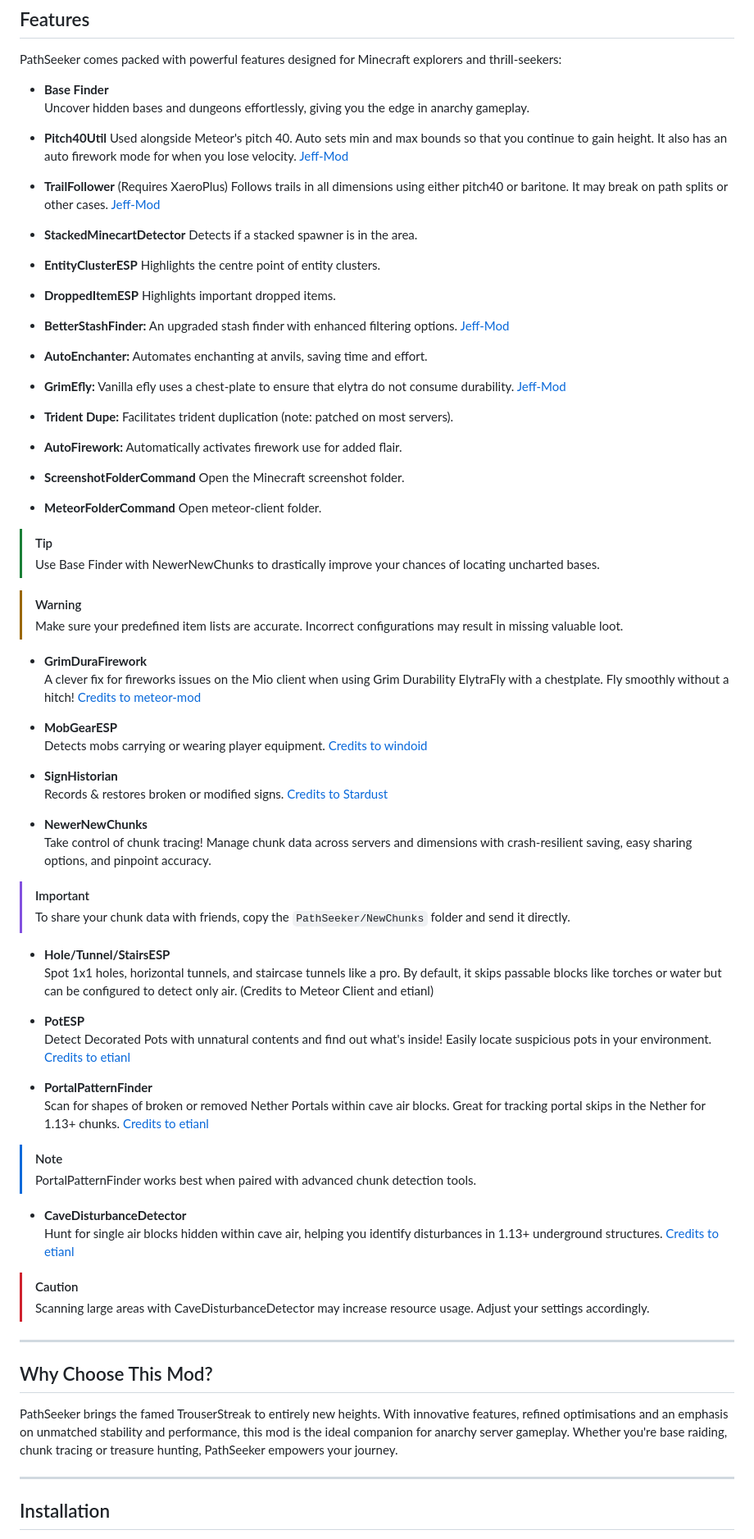
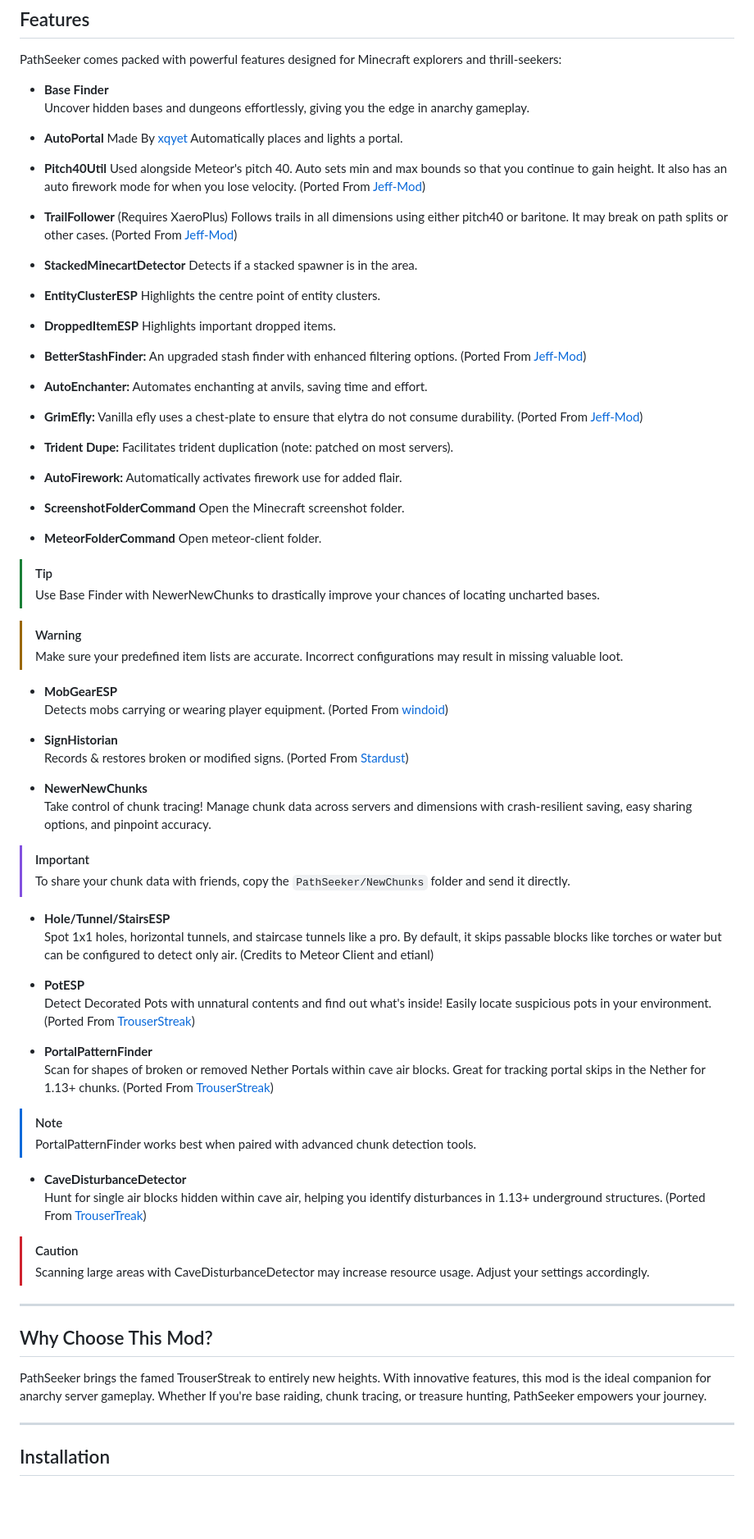
Before and after one commit to FaxHack/PathSeeker, a Markdown page: README.md, the part around the change printed below. Shown: that part at 82% size. GitHub-like rendering; blank space fills up the shorter version.

```diff
--- a/README.md
+++ b/README.md
@@ -18,14 +18,17 @@ PathSeeker comes packed with powerful features designed for Minecraft explorers
 - **Base Finder**
   Uncover hidden bases and dungeons effortlessly, giving you the edge in anarchy gameplay.
 
+- **AutoPortal** Made By [xqyet](https://github.com/xqyet)
+  Automatically places and lights a portal.
+
 - **Pitch40Util**
   Used alongside Meteor's pitch 40. Auto sets min and max bounds so that you continue to gain height. It also has an
   auto firework mode for when you lose
-  velocity. [Jeff-Mod](https://github.com/miles352/meteor-stashhunting-addon/blob/1.21.1/src/main/java/com/stash/hunt/modules/Pitch40Util.java)
+  velocity. (Ported From [Jeff-Mod](https://github.com/miles352/meteor-stashhunting-addon/blob/1.21.1/src/main/java/com/stash/hunt/modules/Pitch40Util.java))
 
 - **TrailFollower** (Requires XaeroPlus)
   Follows trails in all dimensions using either pitch40 or baritone. It may break on path splits or other
-  cases. [Jeff-Mod](https://github.com/miles352/meteor-stashhunting-addon/blob/1.21.1/src/main/java/com/stash/hunt/modules/TrailFollower.java)
+  cases. (Ported From [Jeff-Mod](https://github.com/miles352/meteor-stashhunting-addon/blob/1.21.1/src/main/java/com/stash/hunt/modules/TrailFollower.java))
 
 - **StackedMinecartDetector**
   Detects if a stacked spawner is in the area.
@@ -37,12 +40,12 @@ PathSeeker comes packed with powerful features designed for Minecraft explorers
   Highlights important dropped items.
 
 - **BetterStashFinder:** An upgraded stash finder with enhanced filtering
-  options. [Jeff-Mod](https://github.com/miles352/meteor-stashhunting-addon/blob/1.21.1/src/main/java/com/stash/hunt/modules/BetterStashFinder.java)
+  options. (Ported From [Jeff-Mod](https://github.com/miles352/meteor-stashhunting-addon/blob/1.21.1/src/main/java/com/stash/hunt/modules/BetterStashFinder.java))
 
 - **AutoEnchanter:** Automates enchanting at anvils, saving time and effort.
 
 - **GrimEfly:** Vanilla efly uses a chest-plate to ensure that elytra do not consume
-  durability. [Jeff-Mod](https://github.com/miles352/meteor-stashhunting-addon/blob/1.21.1/src/main/java/com/stash/hunt/modules/GrimEfly.java)
+  durability. (Ported From [Jeff-Mod](https://github.com/miles352/meteor-stashhunting-addon/blob/1.21.1/src/main/java/com/stash/hunt/modules/GrimEfly.java))
 
 - **Trident Dupe:** Facilitates trident duplication (note: patched on most servers).
 
@@ -60,18 +63,13 @@ PathSeeker comes packed with powerful features designed for Minecraft explorers
 > [!WARNING]
 > Make sure your predefined item lists are accurate. Incorrect configurations may result in missing valuable loot.
 
-- **GrimDuraFirework**
-  A clever fix for fireworks issues on the Mio client when using Grim Durability ElytraFly with a chestplate. Fly
-  smoothly without a
-  hitch! [Credits to meteor-mod](https://github.com/miles352/meteor-stashhunting-addon/blob/master/src/main/java/com/example/addon/modules/GrimDuraFirework.java)
-
 - **MobGearESP**
   Detects mobs carrying or wearing player
-  equipment. [Credits to windoid](https://github.com/windoid/MobGearESP/blob/master/src/main/java/com/mobgear/addon/modules/MobGearESP.java)
+  equipment. (Ported From [windoid](https://github.com/windoid/MobGearESP/blob/master/src/main/java/com/mobgear/addon/modules/MobGearESP.java))
 
 - **SignHistorian**
   Records & restores broken or modified
-  signs. [Credits to Stardust](https://github.com/0xTas/stardust/blob/64cd499c62d30be8e479b084a613e0c05b77c8d9/src/main/java/dev/stardust/modules/SignHistorian.java)
+  signs. (Ported From [Stardust](https://github.com/0xTas/stardust/blob/64cd499c62d30be8e479b084a613e0c05b77c8d9/src/main/java/dev/stardust/modules/SignHistorian.java))
 
 - **NewerNewChunks**
   Take control of chunk tracing! Manage chunk data across servers and dimensions with crash-resilient saving, easy
@@ -86,19 +84,19 @@ PathSeeker comes packed with powerful features designed for Minecraft explorers
 
 - **PotESP**
   Detect Decorated Pots with unnatural contents and find out what's inside! Easily locate suspicious pots in your
-  environment. [Credits to etianl](https://github.com/etianl/Trouser-Streak/blob/1.21.1/src/main/java/pwn/noobs/trouserstreak/modules/PotESP.java)
+  environment. (Ported From [TrouserStreak](https://github.com/etianl/Trouser-Streak/blob/1.21.1/src/main/java/pwn/noobs/trouserstreak/modules/PotESP.java))
 
 - **PortalPatternFinder**
   Scan for shapes of broken or removed Nether Portals within cave air blocks. Great for tracking portal skips in the
   Nether for 1.13+
-  chunks. [Credits to etianl](https://github.com/etianl/Trouser-Streak/blob/1.21.1/src/main/java/pwn/noobs/trouserstreak/modules/PortalPatternFinder.java)
+  chunks. (Ported From [TrouserStreak](https://github.com/etianl/Trouser-Streak/blob/1.21.1/src/main/java/pwn/noobs/trouserstreak/modules/PortalPatternFinder.java))
 
 > [!NOTE]
 > PortalPatternFinder works best when paired with advanced chunk detection tools.
 
 - **CaveDisturbanceDetector**
   Hunt for single air blocks hidden within cave air, helping you identify disturbances in 1.13+ underground
-  structures. [Credits to etianl](https://github.com/etianl/Trouser-Streak/blob/1.21.1/src/main/java/pwn/noobs/trouserstreak/modules/PortalPatternFinder.java)
+  structures. (Ported From [TrouserTreak](https://github.com/etianl/Trouser-Streak/blob/1.21.1/src/main/java/pwn/noobs/trouserstreak/modules/PortalPatternFinder.java))
 
 > [!CAUTION]
 > Scanning large areas with CaveDisturbanceDetector may increase resource usage. Adjust your settings accordingly.
@@ -107,9 +105,8 @@ PathSeeker comes packed with powerful features designed for Minecraft explorers
 
 ## Why Choose This Mod?
 
-PathSeeker brings the famed TrouserStreak to entirely new heights. With innovative features, refined optimisations and
-an emphasis on unmatched stability and performance, this mod is the ideal companion for anarchy server gameplay. Whether
-you're base raiding, chunk tracing or treasure hunting, PathSeeker empowers your journey.
+PathSeeker brings the famed TrouserStreak to entirely new heights. With innovative features, this mod is the ideal companion for anarchy server gameplay. Whether
+If you're base raiding, chunk tracing, or treasure hunting, PathSeeker empowers your journey.
 
 ---
 
```
Also changed, not shown: other parts of README.md (+2 -3 lines).
